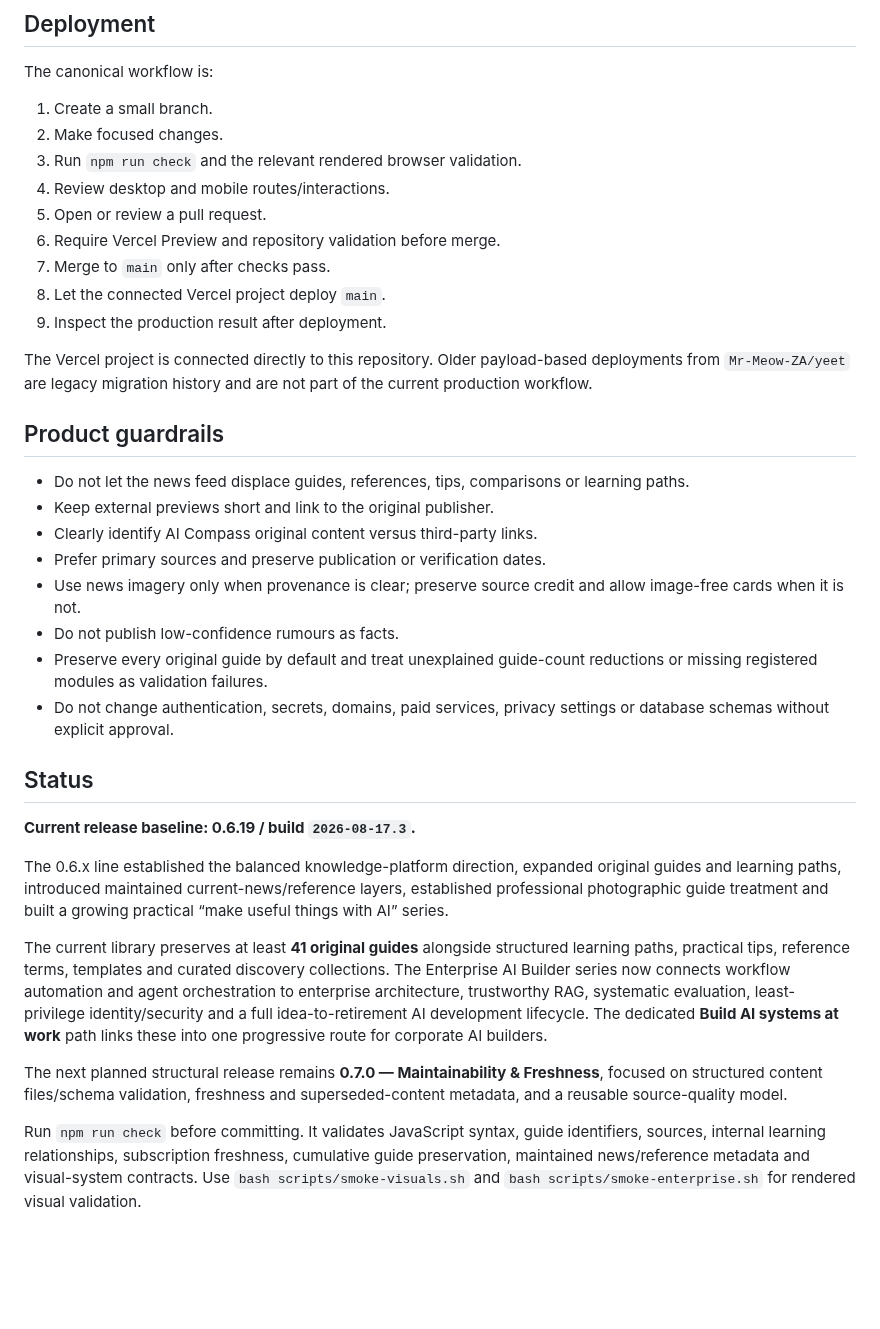
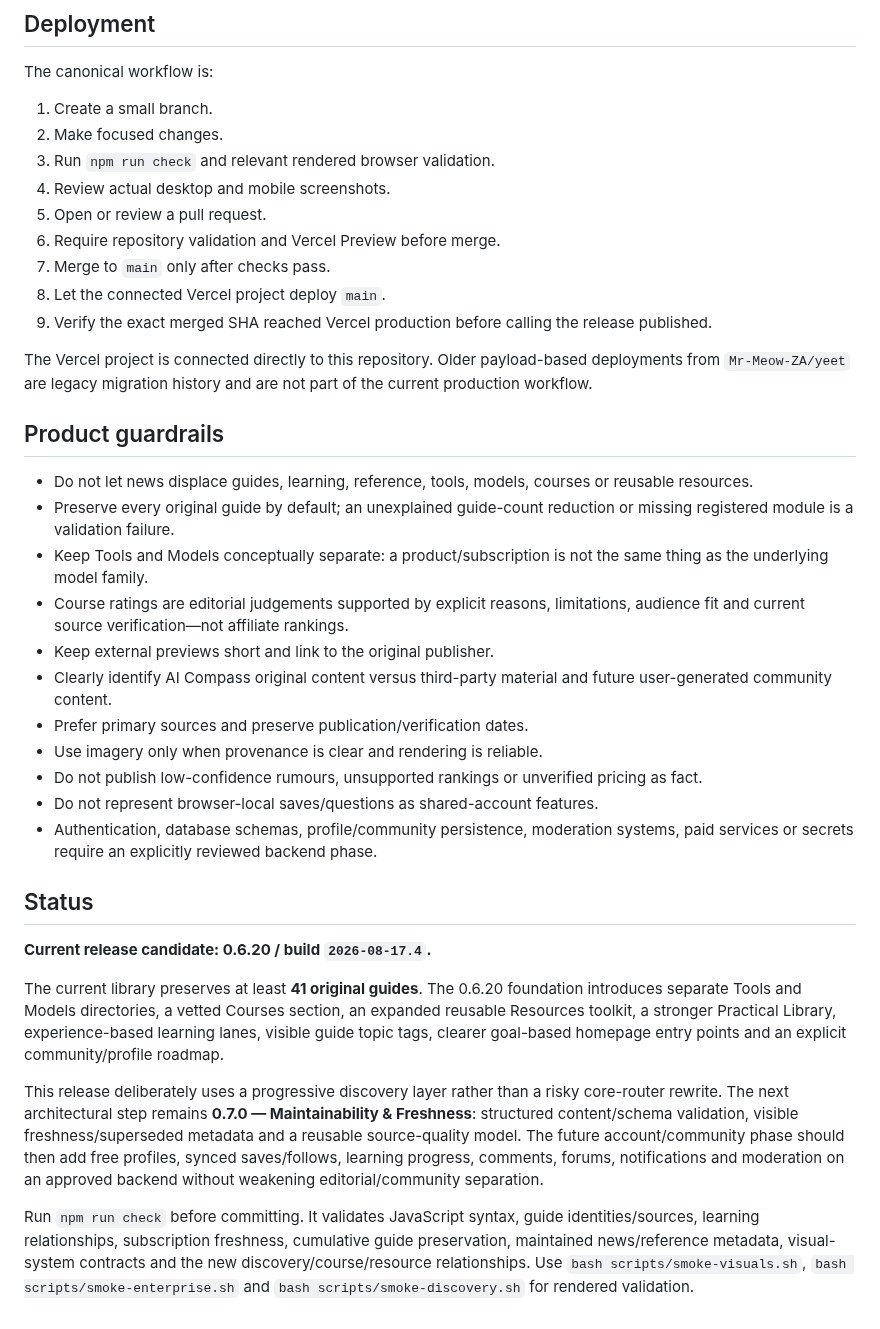
Before and after one commit to Mr-Meow-ZA/ai-compass, a Markdown page: README.md, the part around one of its changes. Drawn GitHub-style; blank space fills up the shorter version.

```diff
--- a/README.md
+++ b/README.md
@@ -70,35 +72,36 @@ The canonical workflow is:
 
 1. Create a small branch.
 2. Make focused changes.
-3. Run `npm run check` and the relevant rendered browser validation.
-4. Review desktop and mobile routes/interactions.
+3. Run `npm run check` and relevant rendered browser validation.
+4. Review actual desktop and mobile screenshots.
 5. Open or review a pull request.
-6. Require Vercel Preview and repository validation before merge.
+6. Require repository validation and Vercel Preview before merge.
 7. Merge to `main` only after checks pass.
 8. Let the connected Vercel project deploy `main`.
-9. Inspect the production result after deployment.
+9. Verify the exact merged SHA reached Vercel production before calling the release published.
 
 The Vercel project is connected directly to this repository. Older payload-based deployments from `Mr-Meow-ZA/yeet` are legacy migration history and are not part of the current production workflow.
 
 ## Product guardrails
 
-- Do not let the news feed displace guides, references, tips, comparisons or learning paths.
+- Do not let news displace guides, learning, reference, tools, models, courses or reusable resources.
+- Preserve every original guide by default; an unexplained guide-count reduction or missing registered module is a validation failure.
+- Keep Tools and Models conceptually separate: a product/subscription is not the same thing as the underlying model family.
+- Course ratings are editorial judgements supported by explicit reasons, limitations, audience fit and current source verification—not affiliate rankings.
 - Keep external previews short and link to the original publisher.
-- Clearly identify AI Compass original content versus third-party links.
-- Prefer primary sources and preserve publication or verification dates.
-- Use news imagery only when provenance is clear; preserve source credit and allow image-free cards when it is not.
-- Do not publish low-confidence rumours as facts.
-- Preserve every original guide by default and treat unexplained guide-count reductions or missing registered modules as validation failures.
-- Do not change authentication, secrets, domains, paid services, privacy settings or database schemas without explicit approval.
+- Clearly identify AI Compass original content versus third-party material and future user-generated community content.
+- Prefer primary sources and preserve publication/verification dates.
+- Use imagery only when provenance is clear and rendering is reliable.
+- Do not publish low-confidence rumours, unsupported rankings or unverified pricing as fact.
+- Do not represent browser-local saves/questions as shared-account features.
+- Authentication, database schemas, profile/community persistence, moderation systems, paid services or secrets require an explicitly reviewed backend phase.
 
 ## Status
 
-**Current release baseline: 0.6.19 / build `2026-08-17.3`.**
+**Current release candidate: 0.6.20 / build `2026-08-17.4`.**
 
-The 0.6.x line established the balanced knowledge-platform direction, expanded original guides and learning paths, introduced maintained current-news/reference layers, established professional photographic guide treatment and built a growing practical “make useful things with AI” series.
+The current library preserves at least **41 original guides**. The 0.6.20 foundation introduces separate Tools and Models directories, a vetted Courses section, an expanded reusable Resources toolkit, a stronger Practical Library, experience-based learning lanes, visible guide topic tags, clearer goal-based homepage entry points and an explicit community/profile roadmap.
 
-The current library preserves at least **41 original guides** alongside structured learning paths, practical tips, reference terms, templates and curated discovery collections. The Enterprise AI Builder series now connects workflow automation and agent orchestration to enterprise architecture, trustworthy RAG, systematic evaluation, least-privilege identity/security and a full idea-to-retirement AI development lifecycle. The dedicated **Build AI systems at work** path links these into one progressive route for corporate AI builders.
+This release deliberately uses a progressive discovery layer rather than a risky core-router rewrite. The next architectural step remains **0.7.0 — Maintainability & Freshness**: structured content/schema validation, visible freshness/superseded metadata and a reusable source-quality model. The future account/community phase should then add free profiles, synced saves/follows, learning progress, comments, forums, notifications and moderation on an approved backend without weakening editorial/community separation.
 
-The next planned structural release remains **0.7.0 — Maintainability & Freshness**, focused on structured content files/schema validation, freshness and superseded-content metadata, and a reusable source-quality model.
-
-Run `npm run check` before committing. It validates JavaScript syntax, guide identifiers, sources, internal learning relationships, subscription freshness, cumulative guide preservation, maintained news/reference metadata and visual-system contracts. Use `bash scripts/smoke-visuals.sh` and `bash scripts/smoke-enterprise.sh` for rendered visual validation.
+Run `npm run check` before committing. It validates JavaScript syntax, guide identities/sources, learning relationships, subscription freshness, cumulative guide preservation, maintained news/reference metadata, visual-system contracts and the new discovery/course/resource relationships. Use `bash scripts/smoke-visuals.sh`, `bash scripts/smoke-enterprise.sh` and `bash scripts/smoke-discovery.sh` for rendered validation.
```
Also changed, not shown: other parts of README.md (+32 -30 lines).
